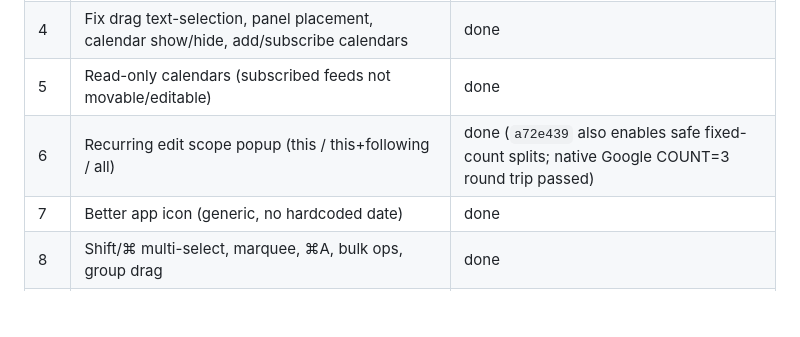
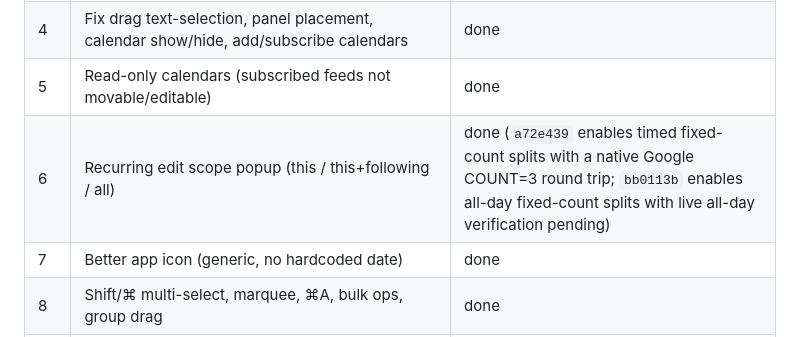
Before and after one commit to joshuayanggithub/northstar-calendar, a Markdown page: REQUESTS.md, the part around the change. Drawn GitHub-style; blank space fills up the shorter version.

```diff
--- a/REQUESTS.md
+++ b/REQUESTS.md
@@ -10,7 +10,7 @@ tracking: FEATURES.md for the parity matrix, e2e/QA-BACKLOG.md for QA items.)
 | 3 | Rigorous end-to-end UX testing vs ground truth | ongoing (Linux full suite: 269 passed, 62 intentional skips, zero failures; both-theme Linux baselines reviewed in `2d122b3`; 15-minute stress continuation scheduled through 2026-10-16 19:03 PT) |
 | 4 | Fix drag text-selection, panel placement, calendar show/hide, add/subscribe calendars | done |
 | 5 | Read-only calendars (subscribed feeds not movable/editable) | done |
-| 6 | Recurring edit scope popup (this / this+following / all) | done (`a72e439` also enables safe fixed-count splits; native Google COUNT=3 round trip passed) |
+| 6 | Recurring edit scope popup (this / this+following / all) | done (`a72e439` enables timed fixed-count splits with a native Google COUNT=3 round trip; `bb0113b` enables all-day fixed-count splits with live all-day verification pending) |
 | 7 | Better app icon (generic, no hardcoded date) | done |
 | 8 | Shift/⌘ multi-select, marquee, ⌘A, bulk ops, group drag | done |
 | 9 | Ghost/selection colors must keep the calendar color (no generic blue) | done |
```
Also changed, not shown: FEATURES.md (+1 -0 lines), TODO.md (+11 -6 lines).
